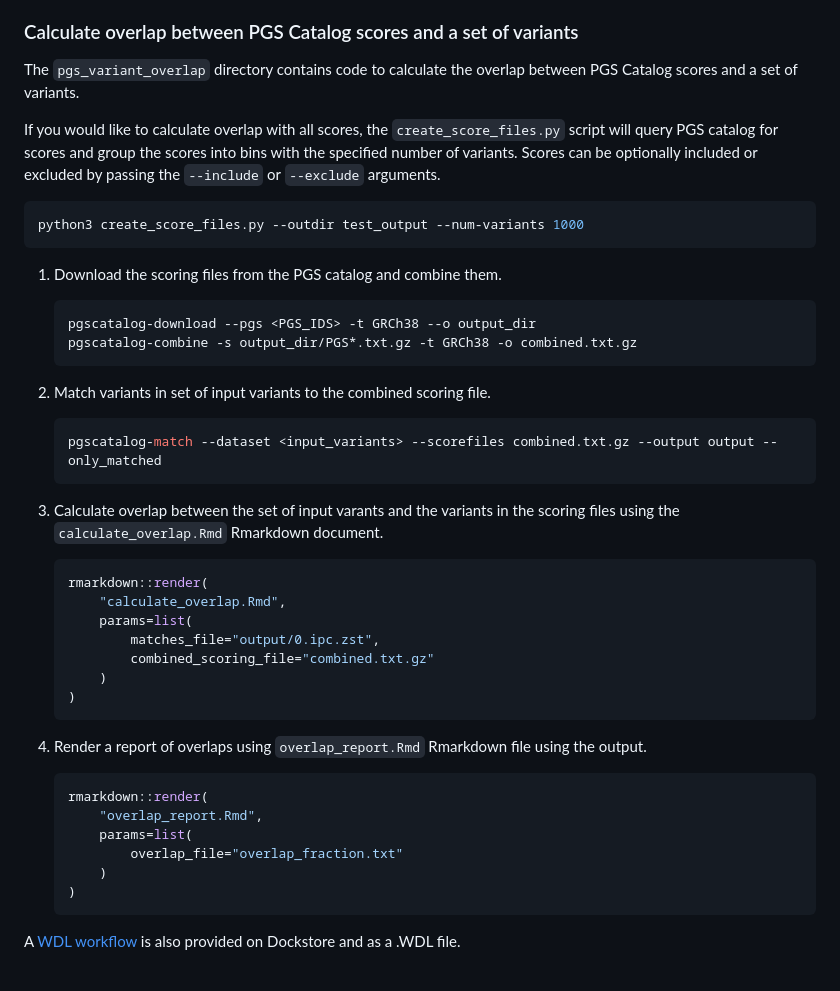
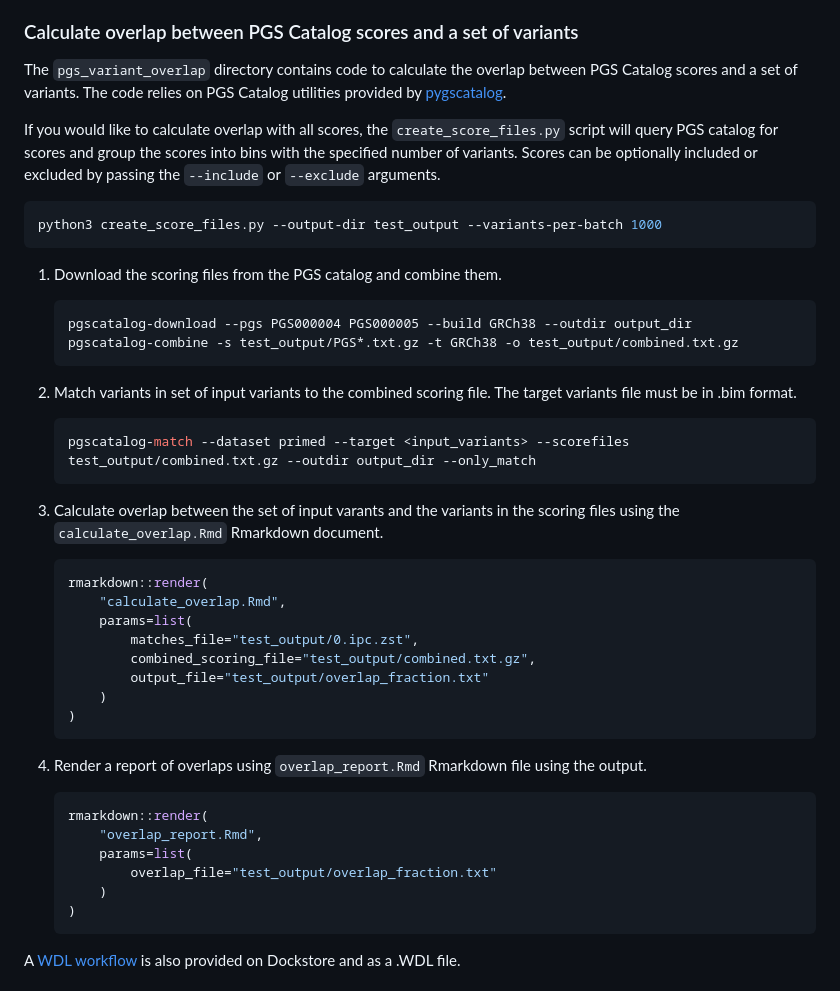
Before and after one commit to UW-GAC/primed-pgs-queries, a Markdown page: README.md, the part around the change. GitHub-like rendering.

Commit message:
Fix code in README
Fix incorrect arguments in README. Use different output directory.
Other general cleanup.

````diff
--- a/README.md
+++ b/README.md
@@ -38,23 +38,24 @@ A [WDL workflow](https://dockstore.org/workflows/github.com/UW-GAC/primed-pgs-qu
 ### Calculate overlap between PGS Catalog scores and a set of variants
 
 The `pgs_variant_overlap` directory contains code to calculate the overlap between PGS Catalog scores and a set of variants.
+The code relies on PGS Catalog utilities provided by [pygscatalog](https://github.com/PGScatalog/pygscatalog).
 
 If you would like to calculate overlap with all scores, the `create_score_files.py` script will query PGS catalog for scores and group the scores into bins with the specified number of variants. Scores can be optionally included or excluded by passing the `--include` or `--exclude` arguments.
 
 ```bash
-python3 create_score_files.py --outdir test_output --num-variants 1000
+python3 create_score_files.py --output-dir test_output --variants-per-batch 1000
 ```
 
 1. Download the scoring files from the PGS catalog and combine them.
 
     ```bash
-    pgscatalog-download --pgs <PGS_IDS> -t GRCh38 --o output_dir
-    pgscatalog-combine -s output_dir/PGS*.txt.gz -t GRCh38 -o combined.txt.gz
+    pgscatalog-download --pgs PGS000004 PGS000005 --build GRCh38 --outdir output_dir
+    pgscatalog-combine -s test_output/PGS*.txt.gz -t GRCh38 -o test_output/combined.txt.gz
     ```
-1. Match variants in set of input variants to the combined scoring file.
+1. Match variants in set of input variants to the combined scoring file. The target variants file must be in .bim format.
 
     ```bash
-    pgscatalog-match --dataset <input_variants> --scorefiles combined.txt.gz --output output --only_matched
+    pgscatalog-match --dataset primed --target <input_variants> --scorefiles test_output/combined.txt.gz --outdir output_dir --only_match
     ```
 1. Calculate overlap between the set of input varants and the variants in the scoring files using the `calculate_overlap.Rmd` Rmarkdown document.
 
@@ -62,8 +63,9 @@ python3 create_score_files.py --outdir test_output --num-variants 1000
     rmarkdown::render(
         "calculate_overlap.Rmd",
         params=list(
-            matches_file="output/0.ipc.zst",
-            combined_scoring_file="combined.txt.gz"
+            matches_file="test_output/0.ipc.zst",
+            combined_scoring_file="test_output/combined.txt.gz",
+            output_file="test_output/overlap_fraction.txt"
         )
     )
     ```
@@ -73,7 +75,7 @@ python3 create_score_files.py --outdir test_output --num-variants 1000
     rmarkdown::render(
         "overlap_report.Rmd",
         params=list(
-            overlap_file="overlap_fraction.txt"
+            overlap_file="test_output/overlap_fraction.txt"
         )
     )
     ```
````
